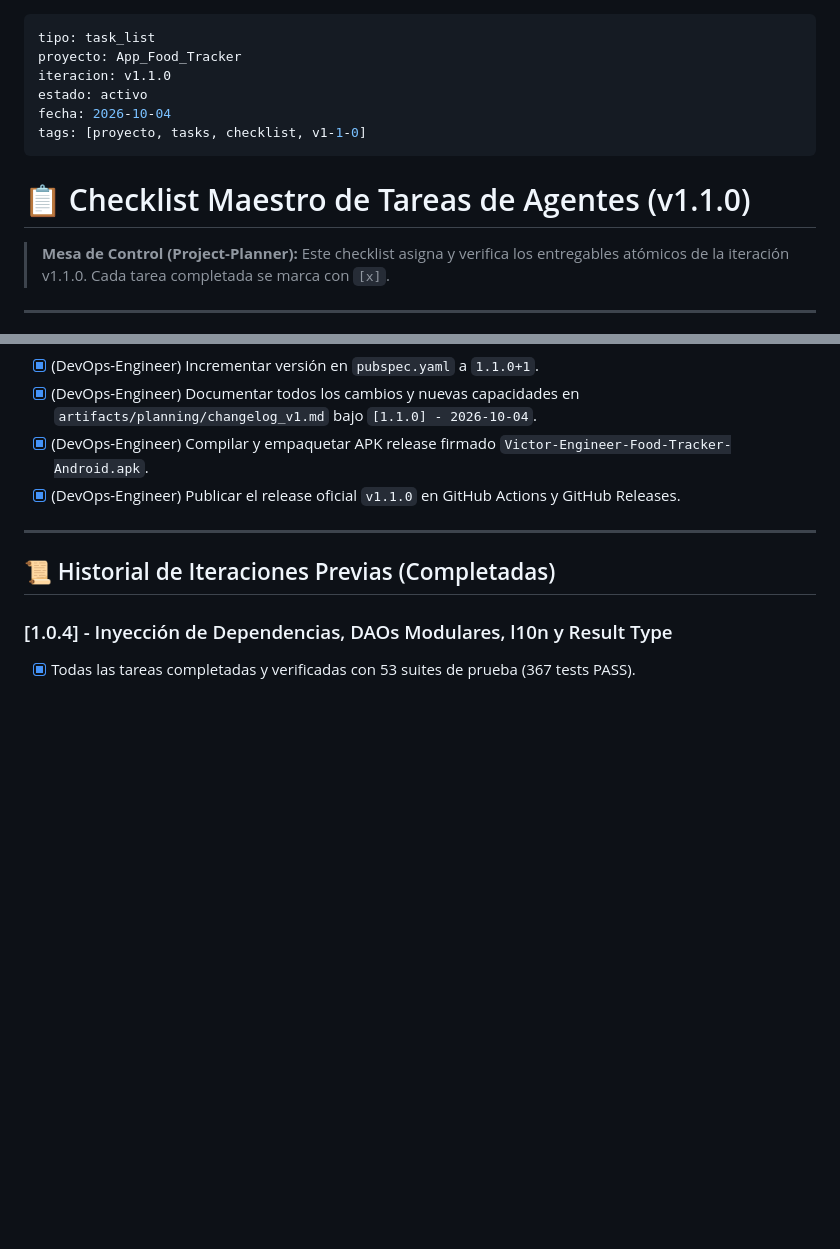
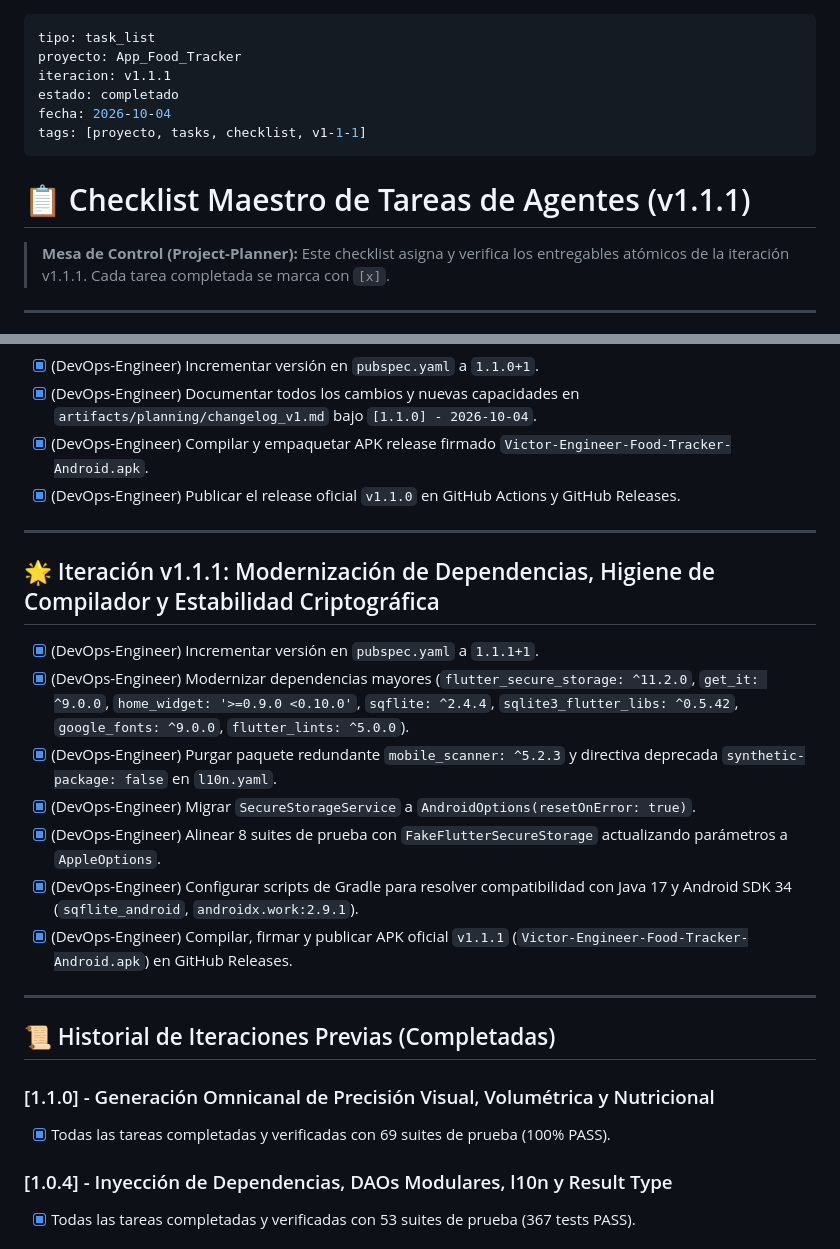
Before and after one commit to VICTOREB13/App-Food-Tracker, a Markdown page: artifacts/planning/task.md, 2 parts joined by grey strips. Rendered like a GitHub page; blank space fills up the shorter version.

Commit message:
docs(task): mark v1.1.1 checklist and release deliverables as completed

```diff
--- a/artifacts/planning/task.md
+++ b/artifacts/planning/task.md
@@ -1,15 +1,15 @@
 ---
 tipo: task_list
 proyecto: App_Food_Tracker
-iteracion: v1.1.0
-estado: activo
+iteracion: v1.1.1
+estado: completado
 fecha: 2026-10-04
-tags: [proyecto, tasks, checklist, v1-1-0]
+tags: [proyecto, tasks, checklist, v1-1-1]
 ---
 
-# 📋 Checklist Maestro de Tareas de Agentes (v1.1.0)
+# 📋 Checklist Maestro de Tareas de Agentes (v1.1.1)
 
-> **Mesa de Control (Project-Planner):** Este checklist asigna y verifica los entregables atómicos de la iteración v1.1.0. Cada tarea completada se marca con `[x]`.
+> **Mesa de Control (Project-Planner):** Este checklist asigna y verifica los entregables atómicos de la iteración v1.1.1. Cada tarea completada se marca con `[x]`.
 
 ---
 
@@ -112,7 +112,21 @@ tags: [proyecto, tasks, checklist, v1-1-0]
 
 ---
 
+## 🌟 Iteración v1.1.1: Modernización de Dependencias, Higiene de Compilador y Estabilidad Criptográfica
+- [x] (DevOps-Engineer) Incrementar versión en `pubspec.yaml` a `1.1.1+1`.
+- [x] (DevOps-Engineer) Modernizar dependencias mayores (`flutter_secure_storage: ^11.2.0`, `get_it: ^9.0.0`, `home_widget: '>=0.9.0 <0.10.0'`, `sqflite: ^2.4.4`, `sqlite3_flutter_libs: ^0.5.42`, `google_fonts: ^9.0.0`, `flutter_lints: ^5.0.0`).
+- [x] (DevOps-Engineer) Purgar paquete redundante `mobile_scanner: ^5.2.3` y directiva deprecada `synthetic-package: false` en `l10n.yaml`.
+- [x] (DevOps-Engineer) Migrar `SecureStorageService` a `AndroidOptions(resetOnError: true)`.
+- [x] (DevOps-Engineer) Alinear 8 suites de prueba con `FakeFlutterSecureStorage` actualizando parámetros a `AppleOptions`.
+- [x] (DevOps-Engineer) Configurar scripts de Gradle para resolver compatibilidad con Java 17 y Android SDK 34 (`sqflite_android`, `androidx.work:2.9.1`).
+- [x] (DevOps-Engineer) Compilar, firmar y publicar APK oficial `v1.1.1` (`Victor-Engineer-Food-Tracker-Android.apk`) en GitHub Releases.
+
+---
+
 ## 📜 Historial de Iteraciones Previas (Completadas)
+
+### [1.1.0] - Generación Omnicanal de Precisión Visual, Volumétrica y Nutricional
+- [x] Todas las tareas completadas y verificadas con 69 suites de prueba (100% PASS).
 
 ### [1.0.4] - Inyección de Dependencias, DAOs Modulares, l10n y Result Type
 - [x] Todas las tareas completadas y verificadas con 53 suites de prueba (367 tests PASS).
```
